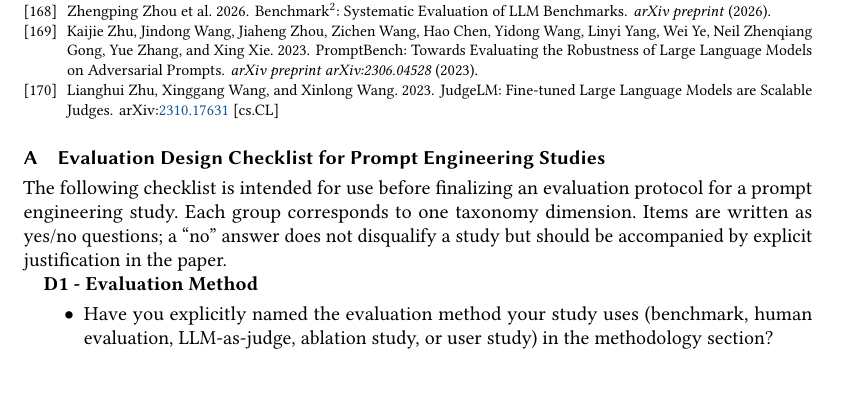
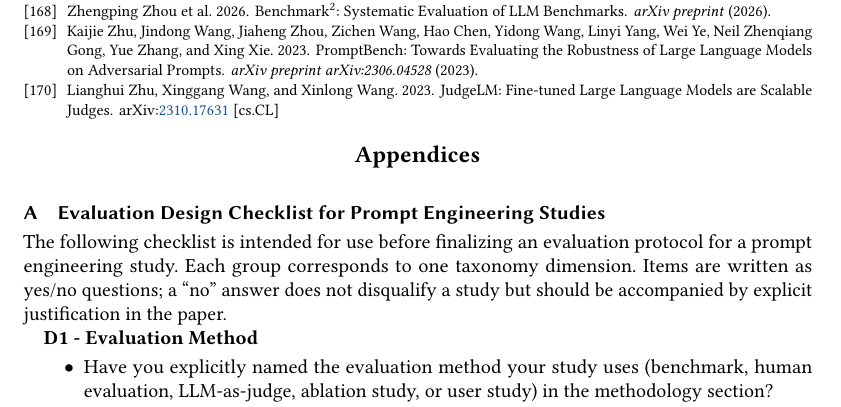
Before and after one commit to rohithreddybc/PromptEvalTaxonomy, a LaTeX paper (main.tex): part of page 44 of 58, cut so that both start at the same text, the shorter picture padded with empty space. Compiled offline with pdfLaTeX.

Commit message:
Add "Appendices" divider heading between bibliography and appendix sections
Insert a centered \Large\bfseries "Appendices" heading immediately
after \appendix, before Appendix A. Provides a clear visual transition
between the bibliography and the appendices. Each appendix section
continues to render as "A: ...", "B: ...", "C: ..." courtesy of
acmart's \appendix switch; the new heading sits above them as a
section-group banner.

Compiles clean (58 pages).

Co-Authored-By: Claude Opus 4.7 (1M context) <noreply@anthropic.com>

```diff
--- a/main.tex
+++ b/main.tex
@@ -3253,6 +3253,15 @@ as authors.
 
 % ---------------------------------------------------------------
 \appendix
+
+\begingroup
+  \par\vspace{2ex}
+  \begin{center}
+    {\Large\bfseries Appendices}
+  \end{center}
+  \par\vspace{1ex}
+\endgroup
+
 \section{Evaluation Design Checklist for Prompt Engineering Studies}
 \label{app:checklist}
 
```
